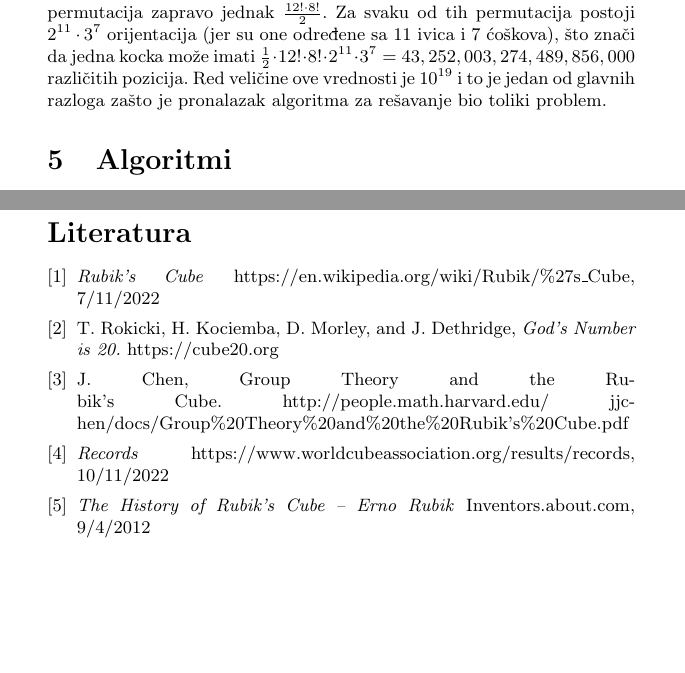
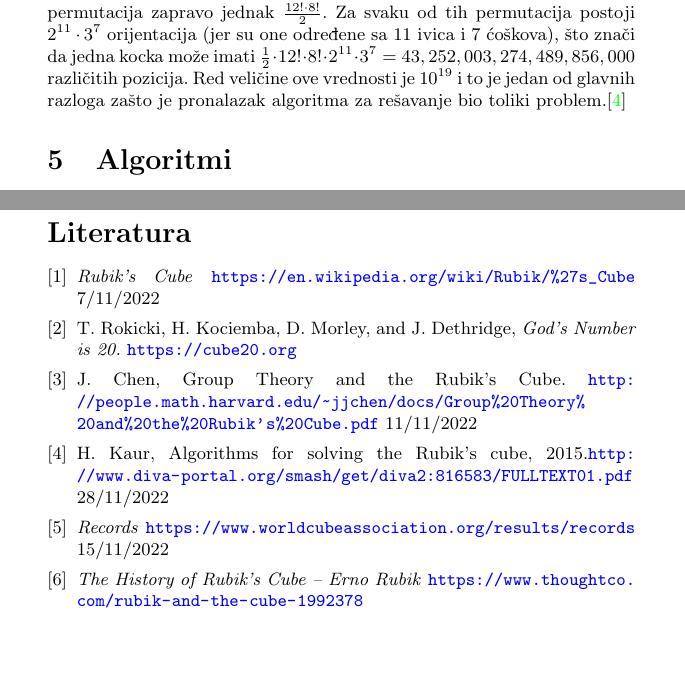
Before and after one commit to matejajanic/1_TNP2022, a LaTeX document (1_TNP2022.tex): two parts of pages 6 and 8 of 8, joined at a grey line, cut so that both start at the same text. Compiled offline with pdfLaTeX.

Commit message:
Update 1_TNP2022.tex

```diff
--- a/1_TNP2022.tex
+++ b/1_TNP2022.tex
@@ -177,7 +177,7 @@ Ivica ima 12, pa je broj njihovih permutacija jednak $12! = 479 001 600$. Za sva
     Posmatrajmo šta se dešava kada se jedna strana pomeri za 90 stepeni. Taj potez utiče na 4 ćoška i 4 ivice, i to tako što će svaki od njih zameniti mesta sa jednim susedom, odnosno desiće se 3 razmene ivica i 3 razmene ćoškova (prvi će se zameniti sa drugim, drugi sa trećim i treći sa četvrtim), pa se dobija da se jednim potezom desi 6 razmena, odnosno da je permutacija parna.
 \end{proof}
 
-Koliko pozicija može imati jedna kocka? Iz onoga što smo do sada videli, možemo zaključiti da postoji $12! \cdot 8!$ permutacija, međutim, zbog teoreme 1, znamo da one mogu biti samo parne. Zato je ukupan broj permutacija zapravo jednak $\frac{12! \cdot 8!}{2}$. Za svaku od tih permutacija postoji $2^{11} \cdot 3^{7}$ orijentacija (jer su one određene sa 11 ivica i 7 ćoškova), što znači da jedna kocka može imati $\frac{1}{2} \cdot 12! \cdot 8! \cdot 2^{11} \cdot 3^7 = 43,252,003,274,489,856,000$ različitih pozicija. Red veličine ove vrednosti je $10^{19}$ i to je jedan od glavnih razloga zašto je pronalazak algoritma za rešavanje bio toliki problem.
+Koliko pozicija može imati jedna kocka? Iz onoga što smo do sada videli, možemo zaključiti da postoji $12! \cdot 8!$ permutacija, međutim, zbog teoreme 1, znamo da one mogu biti samo parne. Zato je ukupan broj permutacija zapravo jednak $\frac{12! \cdot 8!}{2}$. Za svaku od tih permutacija postoji $2^{11} \cdot 3^{7}$ orijentacija (jer su one određene sa 11 ivica i 7 ćoškova), što znači da jedna kocka može imati $\frac{1}{2} \cdot 12! \cdot 8! \cdot 2^{11} \cdot 3^7 = 43,252,003,274,489,856,000$ različitih pozicija. Red veličine ove vrednosti je $10^{19}$ i to je jedan od glavnih razloga zašto je pronalazak algoritma za rešavanje bio toliki problem.\cite{permutacije}
 
 
 
@@ -254,15 +254,18 @@ Upravo zbog toga možemo reći da je Rubikova kocka jedna od najuticajnijih i na
 
 \begin{thebibliography}{9}
 
-\bibitem{viki} \emph{Rubik's Cube} https://en.wikipedia.org/wiki/Rubik/\%27s\_Cube, 7/11/2022
+\bibitem{viki} \emph{Rubik's Cube} \url{https://en.wikipedia.org/wiki/Rubik/\%27s\_Cube} 7/11/2022
 
-\bibitem{bozijibroj} T. Rokicki, H. Kociemba, D. Morley, and J. Dethridge, \emph{God’s Number is 20.} https://cube20.org
+\bibitem{bozijibroj} T. Rokicki, H. Kociemba, D. Morley, and J. Dethridge, \emph{God’s Number is 20.} \url{https://cube20.org}
 
-\bibitem{potezi} J. Chen, Group Theory and the Rubik’s Cube. http://people.math.harvard.edu/~jjchen/docs/Group\%20Theory\%20and\%20the\%20Rubik’s\%20Cube.pdf
+\bibitem{potezi} J. Chen, Group Theory and the Rubik’s Cube. \url{http://people.math.harvard.edu/~jjchen/docs/Group\%20Theory\%20and\%20the\%20Rubik's\%20Cube.pdf} 11/11/2022
 
-\bibitem{rekordi} \emph{Records} https://www.worldcubeassociation.org/results/records, 10/11/2022
+\bibitem{permutacije} H. Kaur, Algorithms for solving the Rubik’s cube, 2015.\url{http://www.diva-portal.org/smash/get/diva2:816583/FULLTEXT01.pdf} 28/11/2022
 
-\bibitem{} \emph{The History of Rubik's Cube – Erno Rubik} Inventors.about.com, 9/4/2012
+
+\bibitem{rekordi} \emph{Records} \url{https://www.worldcubeassociation.org/results/records} 15/11/2022
+
+\bibitem{} \emph{The History of Rubik's Cube – Erno Rubik} \url{https://www.thoughtco.com/rubik-and-the-cube-1992378}
 
 \end{thebibliography}
 
```
Also changed, not shown: 1_TNP2022.tex (2 more changed lines).
